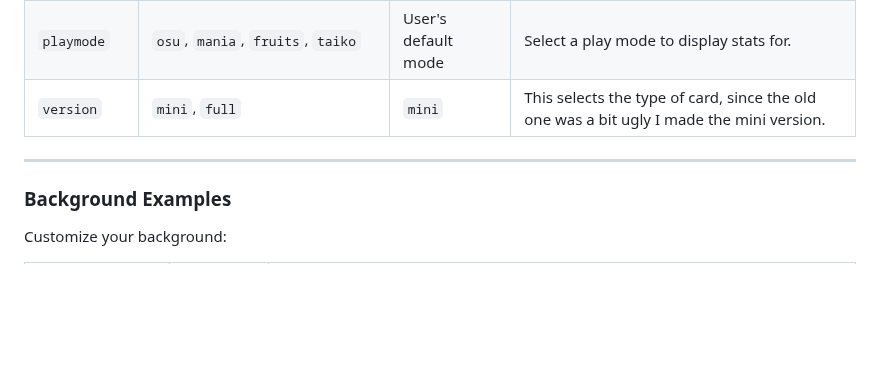
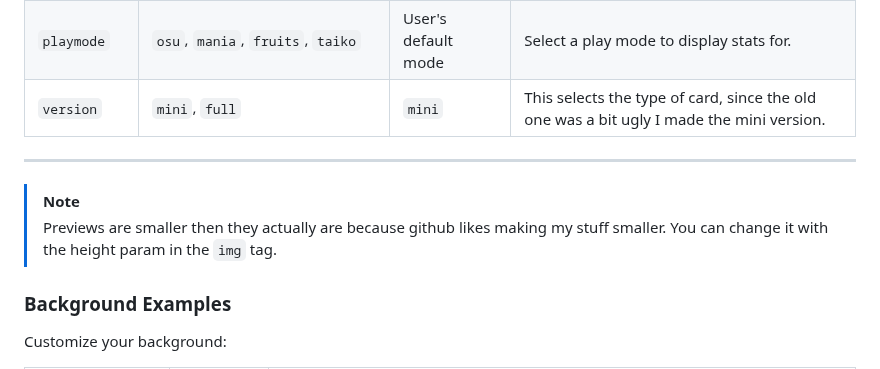
Before and after one commit to Luis-Tanese/osu-profile-stats, a Markdown page: README.md, the part around the change. Drawn GitHub-style; blank space fills up the shorter version.

```diff
--- a/README.md
+++ b/README.md
@@ -48,6 +48,10 @@ The SVG is customizable through URL parameters:
 
 
 ---
+
+> [!NOTE]
+> Previews are smaller then they actually are because github likes making my stuff smaller.
+> You can change it with the height param in the `img` tag.
 
 ### Background Examples
 Customize your background:
```
